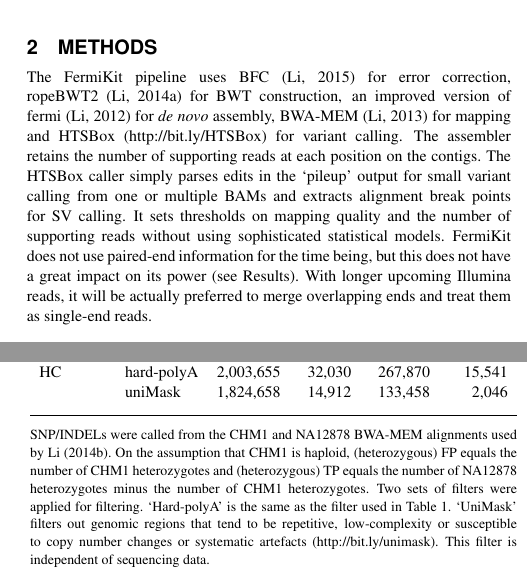
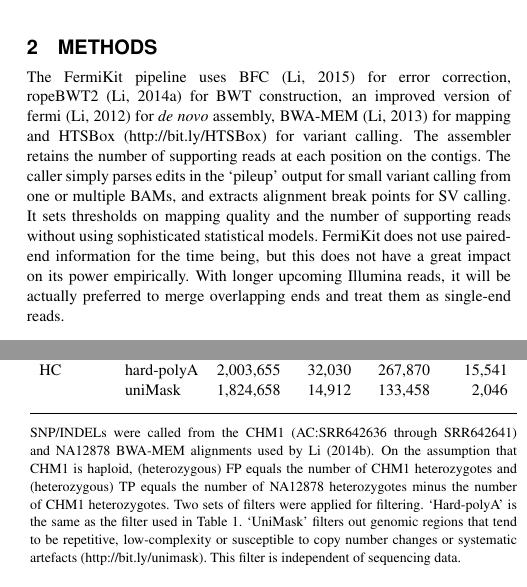
Before and after one commit to lh3/fermikit, a LaTeX paper (tex/fermikit.tex): two parts of the columns of pages 1 and 2 of 2, joined at a grey line, cut so that both start at the same text. Compiled offline with pdfLaTeX.

Commit message:
added accession numbers for PG NA12878 and CHM1

```diff
--- a/tex/fermikit.tex
+++ b/tex/fermikit.tex
@@ -57,12 +57,12 @@ ropeBWT2~\citep{Li:2014ab} for BWT construction, an improved version of
 fermi~\citep{Li:2012fk} for {\it de novo} assembly, BWA-MEM~\citep{Li:2013aa}
 for mapping and HTSBox (http://bit.ly/HTSBox) for variant calling. The
 assembler retains the number of supporting reads at each position on the
-contigs. The HTSBox caller simply parses edits in the `pileup' output for small
-variant calling from one or multiple BAMs and extracts alignment break points
+contigs. The caller simply parses edits in the `pileup' output for small
+variant calling from one or multiple BAMs, and extracts alignment break points
 for SV calling. It sets thresholds on mapping quality and the number of
 supporting reads without using sophisticated statistical models. FermiKit
 does not use paired-end information for the time being, but this does not have
-a great impact on its power (see Results). With longer upcoming Illumina reads,
+a great impact on its power empirically. With longer upcoming Illumina reads,
 it will be actually preferred to merge overlapping ends and treat them as
 single-end reads.
 
@@ -98,7 +98,7 @@ S4+ & FermiKit      & 71,262 & 452    & 4,197    & 536 \\
 	& HC+hardFilter & 75,040 & 672    & 2,477    & 653 \\
 	& HC+VQSR       & 103,595& 10,492 & 2,401    & 1,622 \\
 \botrule
-\end{tabular}}{PCR-free Platinum Genome NA12878 (PG-), four Illumina X10 lanes
+\end{tabular}}{PCR-free Platinum Genome NA12878 (PG-; AC:ERR194147), four Illumina X10 lanes
 of PCR-free NA12878 (S7-, S11-, S2- and S12- under BaseSpace project ID
 18475457) and two X10 lanes of PCR-amplified NA12878 (S1+ and S4+ under project
 ID 8998991) were acquired and called with FermiKit-0.9, FreeBayes-0.9.20
@@ -146,7 +146,7 @@ FreeBayes& hard-polyA & 2,026,883 & 59,422 & 190,587 & 30,909 \\
 HC       & hard-polyA & 2,003,655 & 32,030 & 267,870 & 15,541 \\
          & uniMask    & 1,824,658 & 14,912 & 133,458 & 2,046 \\
 \botrule
-\end{tabular}}{SNP/INDELs were called from the CHM1 and NA12878 BWA-MEM
+\end{tabular}}{SNP/INDELs were called from the CHM1 (AC:SRR642636 through SRR642641) and NA12878 BWA-MEM
 alignments used by~\citet{Li:2014aa}. On the assumption that CHM1 is haploid,
 (heterozygous) FP equals the number of CHM1 heterozygotes and (heterozygous) TP
 equals the number of NA12878 heterozygotes minus the number of CHM1
```
Also changed, not shown: tex/fermikit.tex (2 more changed lines).
